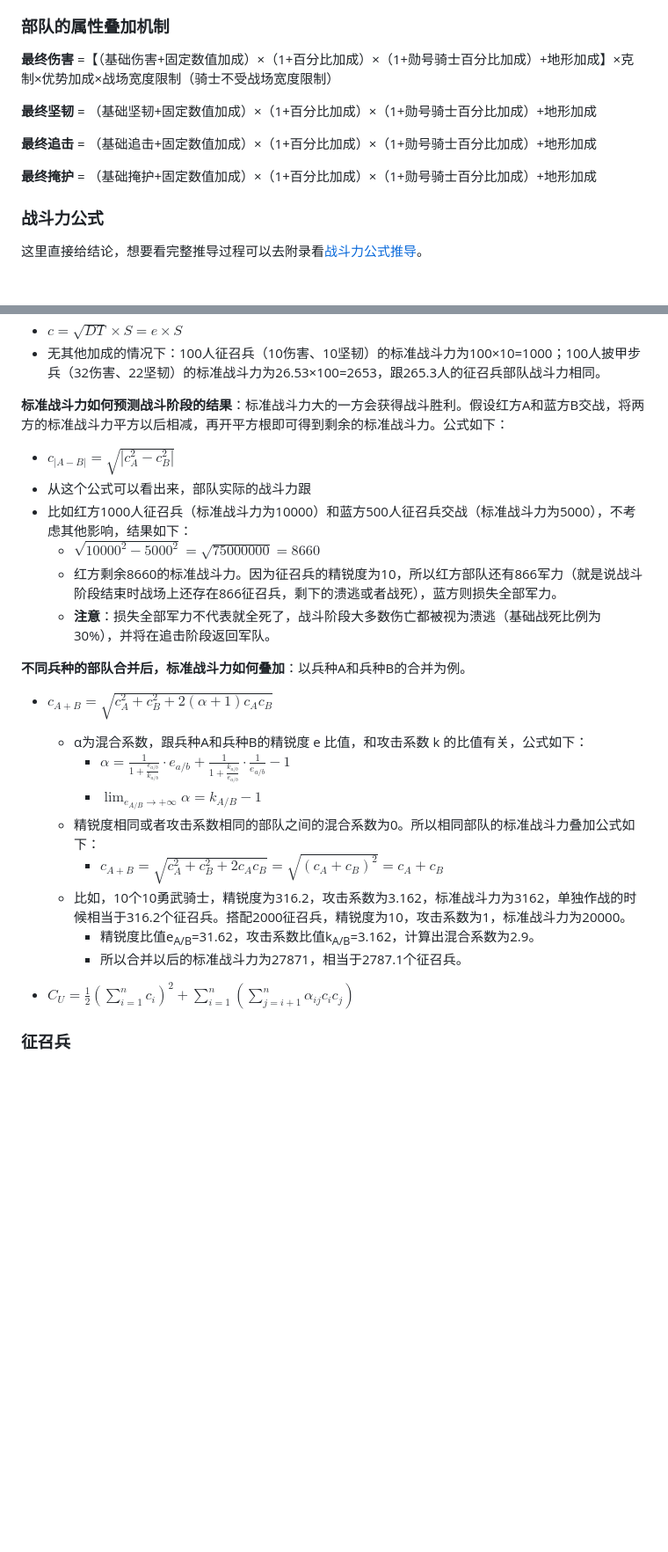
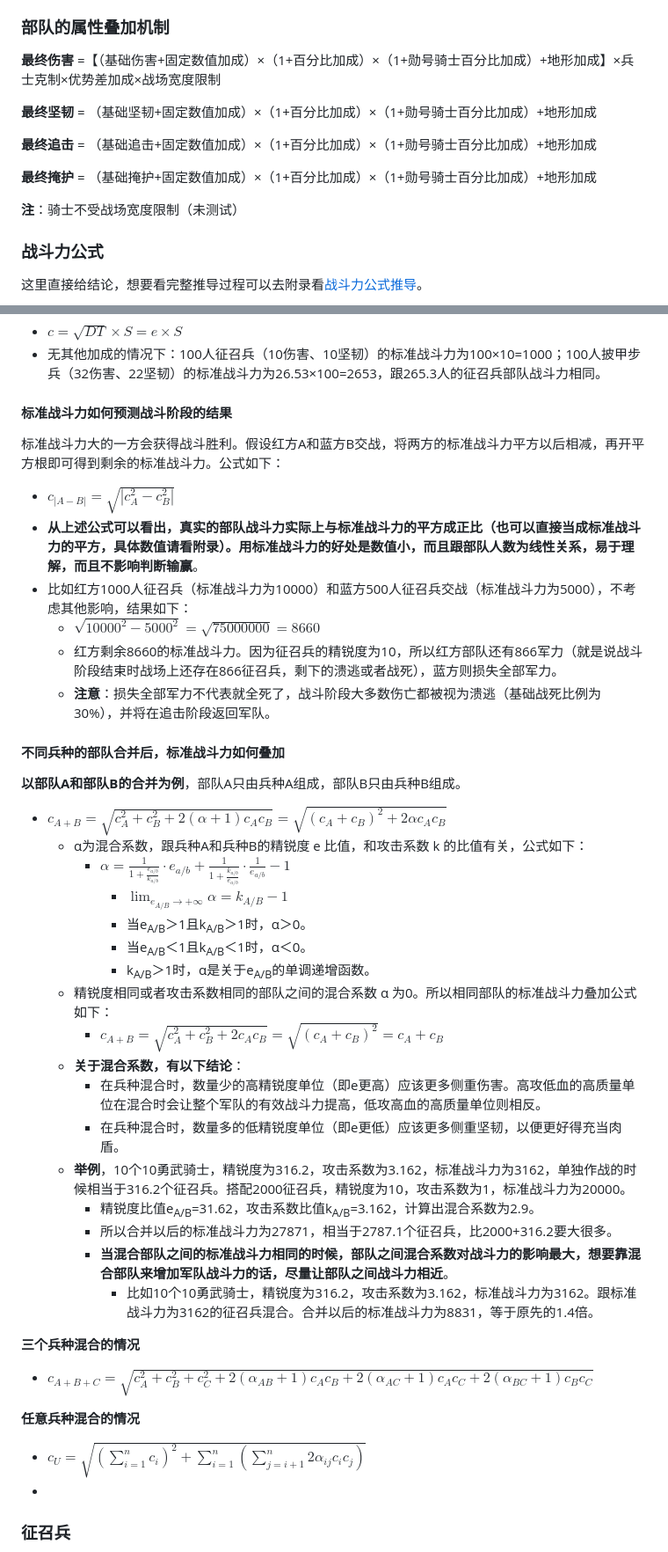
Before and after one commit to ZJUZBW/CK3-Battle, a Markdown page: README.md, 2 parts joined by grey strips. Shown at 88% size. Rendered like a GitHub page; blank space fills up the shorter version.

```diff
--- a/README.md
+++ b/README.md
@@ -52,13 +52,15 @@
 
 ### 部队的属性叠加机制
 
-**最终伤害** =【（基础伤害+固定数值加成）×（1+百分比加成）×（1+勋号骑士百分比加成）+地形加成】×克制×优势加成×战场宽度限制（骑士不受战场宽度限制）
+**最终伤害** =【（基础伤害+固定数值加成）×（1+百分比加成）×（1+勋号骑士百分比加成）+地形加成】×兵士克制×优势差加成×战场宽度限制
 
 **最终坚韧** = （基础坚韧+固定数值加成）×（1+百分比加成）×（1+勋号骑士百分比加成）+地形加成
 
 **最终追击** = （基础追击+固定数值加成）×（1+百分比加成）×（1+勋号骑士百分比加成）+地形加成
 
 **最终掩护** = （基础掩护+固定数值加成）×（1+百分比加成）×（1+勋号骑士百分比加成）+地形加成
+
+**注**：骑士不受战场宽度限制（未测试）
 
 ### 战斗力公式
 
@@ -77,28 +79,47 @@
 - $c=\sqrt{DT}\times S=e\times S$
 - 无其他加成的情况下：100人征召兵（10伤害、10坚韧）的标准战斗力为100×10=1000；100人披甲步兵（32伤害、22坚韧）的标准战斗力为26.53×100=2653，跟265.3人的征召兵部队战斗力相同。
 
-**标准战斗力如何预测战斗阶段的结果**：标准战斗力大的一方会获得战斗胜利。假设红方A和蓝方B交战，将两方的标准战斗力平方以后相减，再开平方根即可得到剩余的标准战斗力。公式如下：
+#### 标准战斗力如何预测战斗阶段的结果
+
+标准战斗力大的一方会获得战斗胜利。假设红方A和蓝方B交战，将两方的标准战斗力平方以后相减，再开平方根即可得到剩余的标准战斗力。公式如下：
 
 - $c_{|A-B|}=\sqrt{|c_A^2-c_B^2|}$
-- 从这个公式可以看出来，部队实际的战斗力跟
+- **从上述公式可以看出，真实的部队战斗力实际上与标准战斗力的平方成正比（也可以直接当成标准战斗力的平方，具体数值请看附录）。用标准战斗力的好处是数值小，而且跟部队人数为线性关系，易于理解，而且不影响判断输赢**。
 - 比如红方1000人征召兵（标准战斗力为10000）和蓝方500人征召兵交战（标准战斗力为5000），不考虑其他影响，结果如下：
   - $\sqrt{10000^2-5000^2}=\sqrt{75000000}=8660$
   - 红方剩余8660的标准战斗力。因为征召兵的精锐度为10，所以红方部队还有866军力（就是说战斗阶段结束时战场上还存在866征召兵，剩下的溃逃或者战死），蓝方则损失全部军力。
   - **注意**：损失全部军力不代表就全死了，战斗阶段大多数伤亡都被视为溃逃（基础战死比例为30%），并将在追击阶段返回军队。
 
-**不同兵种的部队合并后，标准战斗力如何叠加**：以兵种A和兵种B的合并为例。
+#### 不同兵种的部队合并后，标准战斗力如何叠加
 
-- $c_{A+B}=\sqrt{c_A^2+c_B^2+2(\alpha +1)c_Ac_B}$
+**以部队A和部队B的合并为例**，部队A只由兵种A组成，部队B只由兵种B组成。
+
+- $c_{A+B}=\sqrt{c_A^2+c_B^2+2(\alpha +1)c_Ac_B}=\sqrt{(c_A+c_B)^2+2\alpha c_Ac_B}$
   - α为混合系数，跟兵种A和兵种B的精锐度 e 比值，和攻击系数 k 的比值有关，公式如下：
     - $\alpha=\frac{1}{1+\frac{e_{a/b}}{k_{a/b}}}\cdot e_{a/b}+\frac{1}{1+\frac{k_{a/b}}{e_{a/b}}}\cdot\frac{1}{e_{a/b}}-1$
-    - $\lim_{e_{A/B}\rightarrow+\infty}\alpha = k_{A/B}-1$
-  - 精锐度相同或者攻击系数相同的部队之间的混合系数为0。所以相同部队的标准战斗力叠加公式如下：
+      - $\lim_{e_{A/B}\rightarrow+\infty}\alpha = k_{A/B}-1$
+      - 当e<sub>A/B</sub>＞1且k<sub>A/B</sub>＞1时，α＞0。
+      - 当e<sub>A/B</sub>＜1且k<sub>A/B</sub>＜1时，α＜0。
+      - k<sub>A/B</sub>＞1时，α是关于e<sub>A/B</sub>的单调递增函数。
+  - 精锐度相同或者攻击系数相同的部队之间的混合系数 α 为0。所以相同部队的标准战斗力叠加公式如下：
     - $c_{A+B}=\sqrt{c_A^2+c_B^2+2c_Ac_B}=\sqrt{(c_A+c_B)^2}=c_A+c_B$
-  - 比如，10个10勇武骑士，精锐度为316.2，攻击系数为3.162，标准战斗力为3162，单独作战的时候相当于316.2个征召兵。搭配2000征召兵，精锐度为10，攻击系数为1，标准战斗力为20000。
+  - **关于混合系数，有以下结论**：
+    - 在兵种混合时，数量少的高精锐度单位（即e更高）应该更多侧重伤害。高攻低血的高质量单位在混合时会让整个军队的有效战斗力提高，低攻高血的高质量单位则相反。
+    - 在兵种混合时，数量多的低精锐度单位（即e更低）应该更多侧重坚韧，以便更好得充当肉盾。
+  - **举例**，10个10勇武骑士，精锐度为316.2，攻击系数为3.162，标准战斗力为3162，单独作战的时候相当于316.2个征召兵。搭配2000征召兵，精锐度为10，攻击系数为1，标准战斗力为20000。
     - 精锐度比值e<sub>A/B</sub>=31.62，攻击系数比值k<sub>A/B</sub>=3.162，计算出混合系数为2.9。
-    - 所以合并以后的标准战斗力为27871，相当于2787.1个征召兵。
+    - 所以合并以后的标准战斗力为27871，相当于2787.1个征召兵，比2000+316.2要大很多。
+    - **当混合部队之间的标准战斗力相同的时候，部队之间混合系数对战斗力的影响最大，想要靠混合部队来增加军队战斗力的话，尽量让部队之间战斗力相近**。
+      - 比如10个10勇武骑士，精锐度为316.2，攻击系数为3.162，标准战斗力为3162。跟标准战斗力为3162的征召兵混合。合并以后的标准战斗力为8831，等于原先的1.4倍。
 
-- $C_U=\frac{1}{2}(\sum_{i=1}^nc_i)^2+\sum_{i=1}^n(\sum_{j=i+1}^n\alpha_{ij}c_ic_j)$
+**三个兵种混合的情况**
+
+- $c_{A+B+C}=\sqrt{c_A^2+c_B^2+c_C^2+2(\alpha_{AB} +1)c_Ac_B+2(\alpha_{AC} +1)c_Ac_C+2(\alpha_{BC} +1)c_Bc_C}$
+
+**任意兵种混合的情况**
+
+- $c_U=\sqrt{(\sum_{i=1}^nc_i)^2+\sum_{i=1}^n(\sum_{j=i+1}^n2\alpha_{ij}c_ic_j)}$
+-
 
 ### 征召兵
 
```
Also changed, not shown: other parts of README.md (+4 -2 lines).
